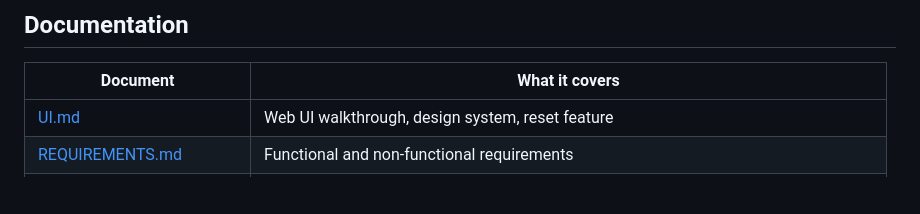
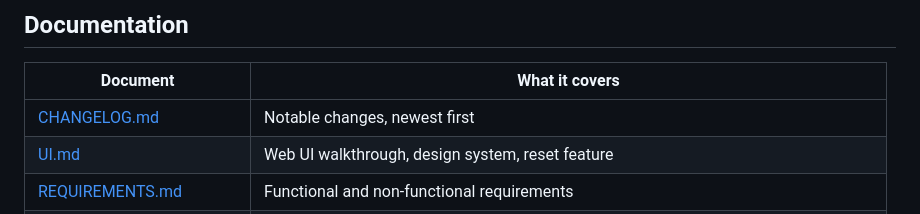
Before and after one commit to tmanmidwest/hrDemoWebApp, a Markdown page: README.md, the part around the change. Rendered like a GitHub page; blank space fills up the shorter version.

Commit message:
added and updated changelog

```diff
--- a/README.md
+++ b/README.md
@@ -103,6 +103,7 @@ For the full UI overview, see [docs/UI.md](docs/UI.md).
 
 | Document | What it covers |
 |---|---|
+| [CHANGELOG.md](CHANGELOG.md) | Notable changes, newest first |
 | [UI.md](docs/UI.md) | Web UI walkthrough, design system, reset feature |
 | [REQUIREMENTS.md](docs/REQUIREMENTS.md) | Functional and non-functional requirements |
 | [SCHEMA.md](docs/SCHEMA.md) | Database schema, all tables and fields |
```
Also changed, not shown: CHANGELOG.md (added, +73 -0 lines).
